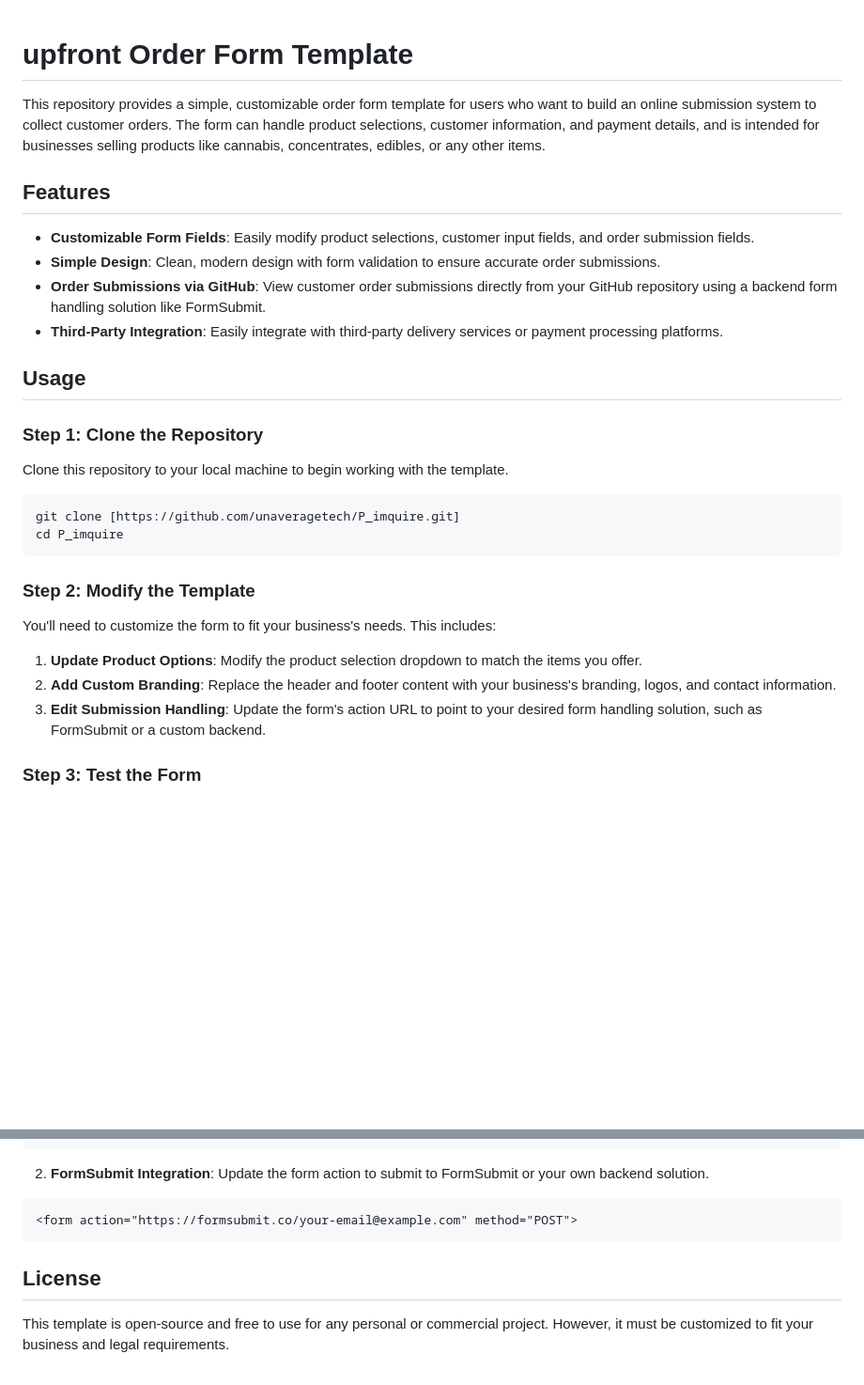
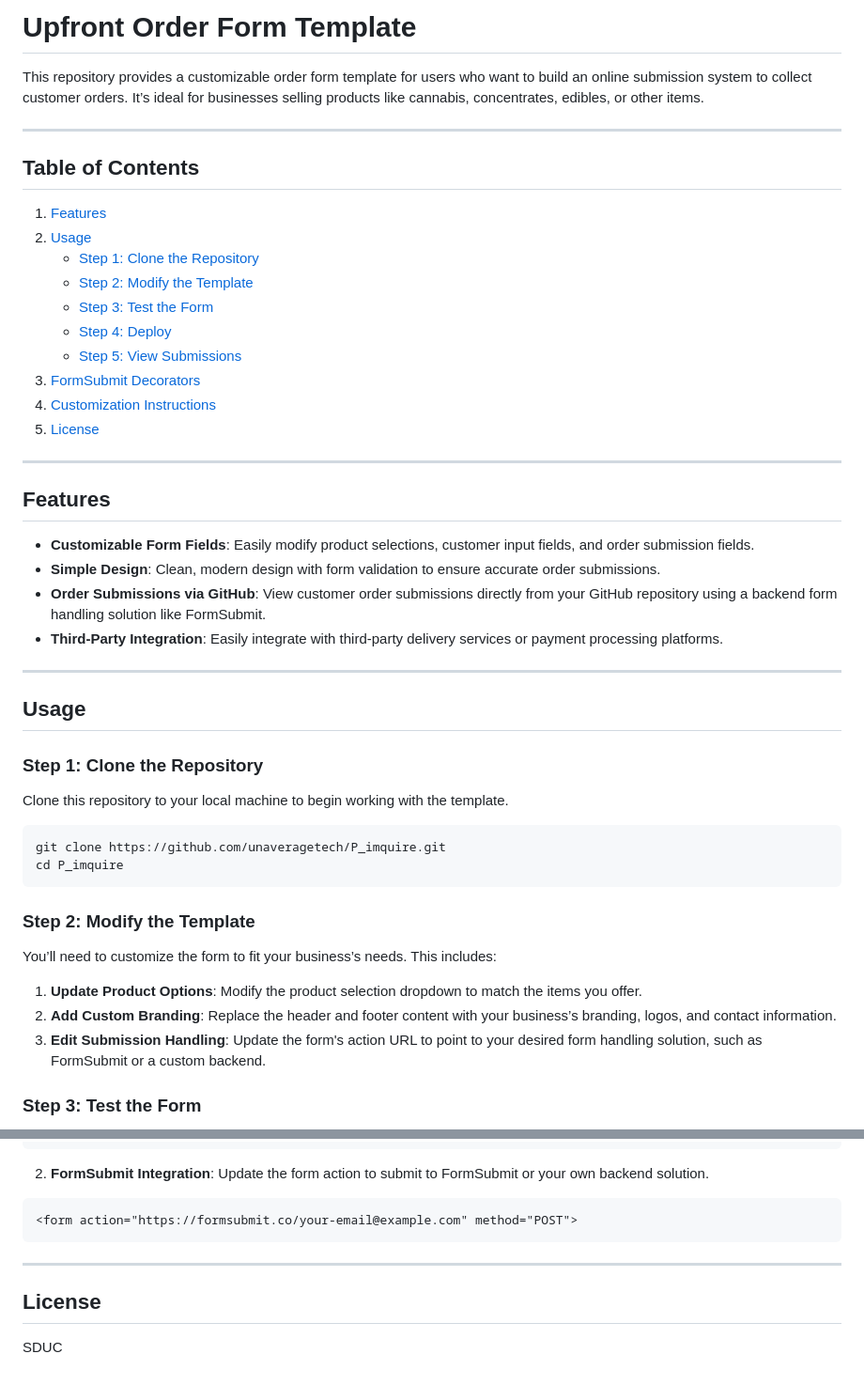
Before and after one commit to unaveragetech/P_imquire, a Markdown page: README.md, 2 parts joined by grey strips. Shown: that part at 94% size. GitHub-like rendering; blank space fills up the shorter version.

````diff
--- a/README.md
+++ b/README.md
@@ -1,7 +1,23 @@
+# Upfront Order Form Template
 
-# upfront Order Form Template
+This repository provides a customizable order form template for users who want to build an online submission system to collect customer orders. It’s ideal for businesses selling products like cannabis, concentrates, edibles, or other items.
 
-This repository provides a simple, customizable order form template for users who want to build an online submission system to collect customer orders. The form can handle product selections, customer information, and payment details, and is intended for businesses selling products like cannabis, concentrates, edibles, or any other items.
+---
+
+## Table of Contents
+
+1. [Features](#features)
+2. [Usage](#usage)
+   - [Step 1: Clone the Repository](#step-1-clone-the-repository)
+   - [Step 2: Modify the Template](#step-2-modify-the-template)
+   - [Step 3: Test the Form](#step-3-test-the-form)
+   - [Step 4: Deploy](#step-4-deploy)
+   - [Step 5: View Submissions](#step-5-view-submissions)
+3. [FormSubmit Decorators](#formsubmit-decorators)
+4. [Customization Instructions](#customization-instructions)
+5. [License](#license)
+
+---
 
 ## Features
 
@@ -10,6 +26,8 @@ This repository provides a simple, customizable order form template for users wh
 - **Order Submissions via GitHub**: View customer order submissions directly from your GitHub repository using a backend form handling solution like FormSubmit.
 - **Third-Party Integration**: Easily integrate with third-party delivery services or payment processing platforms.
 
+---
+
 ## Usage
 
 ### Step 1: Clone the Repository
@@ -17,16 +35,16 @@ This repository provides a simple, customizable order form template for users wh
 Clone this repository to your local machine to begin working with the template.
 
 ```bash
-git clone [https://github.com/unaveragetech/P_imquire.git]
+git clone https://github.com/unaveragetech/P_imquire.git
 cd P_imquire
 ```
 
 ### Step 2: Modify the Template
 
-You'll need to customize the form to fit your business's needs. This includes:
+You’ll need to customize the form to fit your business’s needs. This includes:
 
 1. **Update Product Options**: Modify the product selection dropdown to match the items you offer.
-2. **Add Custom Branding**: Replace the header and footer content with your business's branding, logos, and contact information.
+2. **Add Custom Branding**: Replace the header and footer content with your business’s branding, logos, and contact information.
 3. **Edit Submission Handling**: Update the form's action URL to point to your desired form handling solution, such as FormSubmit or a custom backend.
 
 ### Step 3: Test the Form
@@ -77,6 +121,8 @@ This template should be **extensively modified** before deployment. Some key are
 <form action="https://formsubmit.co/your-email@example.com" method="POST">
 ```
 
+---
+
 ## License
 
-This template is open-source and free to use for any personal or commercial project. However, it must be customized to fit your business and legal requirements.
+SDUC
````
Also changed, not shown: other parts of README.md (+26 -0 lines).
